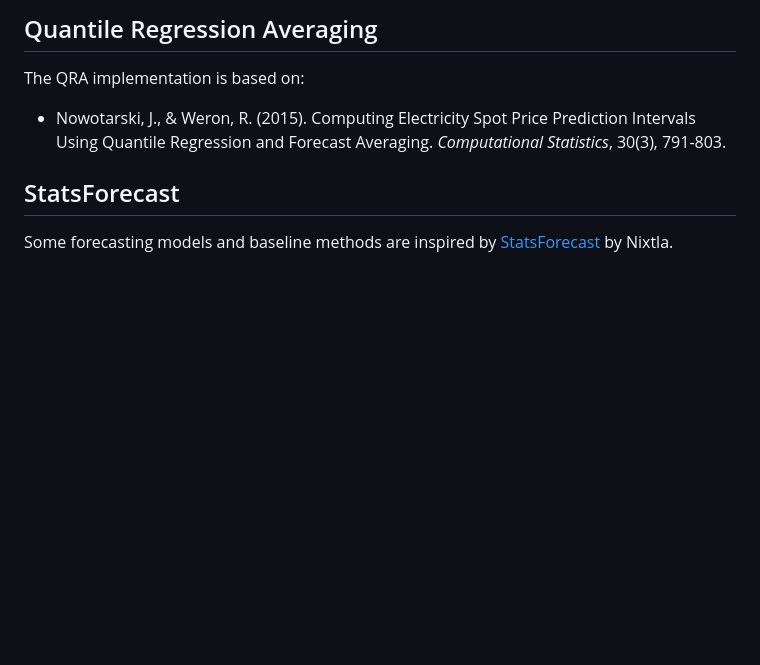
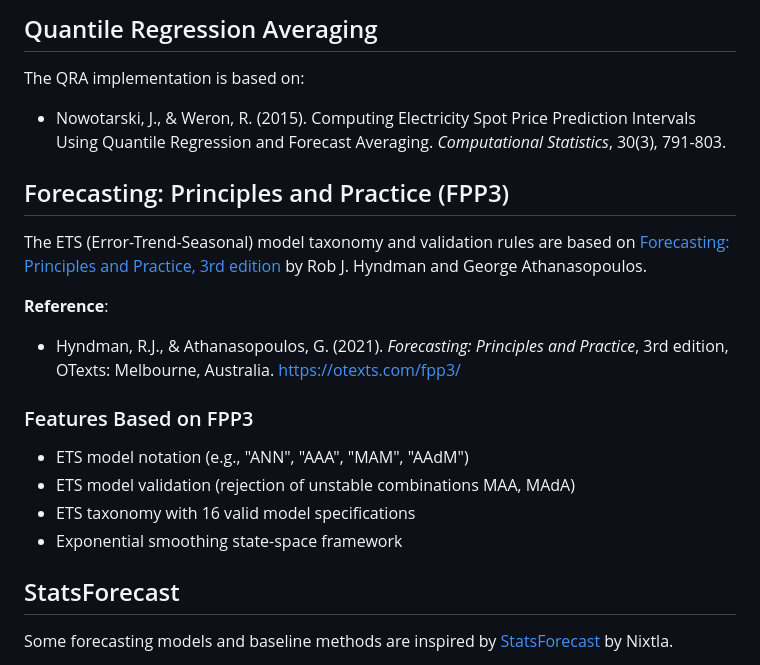
Before and after one commit to sipemu/anofox-forecast, a Markdown page: THIRDPARTY_NOTICE.md, the part around the change. GitHub-like rendering; blank space fills up the shorter version.

Commit message:
Add FPP3 reference to third-party notices
Credit Hyndman & Athanasopoulos for ETS taxonomy and validation rules.

Co-Authored-By: Claude Opus 4.5 <noreply@anthropic.com>

```diff
--- a/THIRDPARTY_NOTICE.md
+++ b/THIRDPARTY_NOTICE.md
@@ -43,6 +43,21 @@ The QRA implementation is based on:
 
 - Nowotarski, J., & Weron, R. (2015). Computing Electricity Spot Price Prediction Intervals Using Quantile Regression and Forecast Averaging. *Computational Statistics*, 30(3), 791-803.
 
+## Forecasting: Principles and Practice (FPP3)
+
+The ETS (Error-Trend-Seasonal) model taxonomy and validation rules are based on [Forecasting: Principles and Practice, 3rd edition](https://otexts.com/fpp3/) by Rob J. Hyndman and George Athanasopoulos.
+
+**Reference**:
+
+- Hyndman, R.J., & Athanasopoulos, G. (2021). *Forecasting: Principles and Practice*, 3rd edition, OTexts: Melbourne, Australia. https://otexts.com/fpp3/
+
+### Features Based on FPP3
+
+- ETS model notation (e.g., "ANN", "AAA", "MAM", "AAdM")
+- ETS model validation (rejection of unstable combinations MAA, MAdA)
+- ETS taxonomy with 16 valid model specifications
+- Exponential smoothing state-space framework
+
 ## StatsForecast
 
 Some forecasting models and baseline methods are inspired by [StatsForecast](https://github.com/Nixtla/statsforecast) by Nixtla.
```
